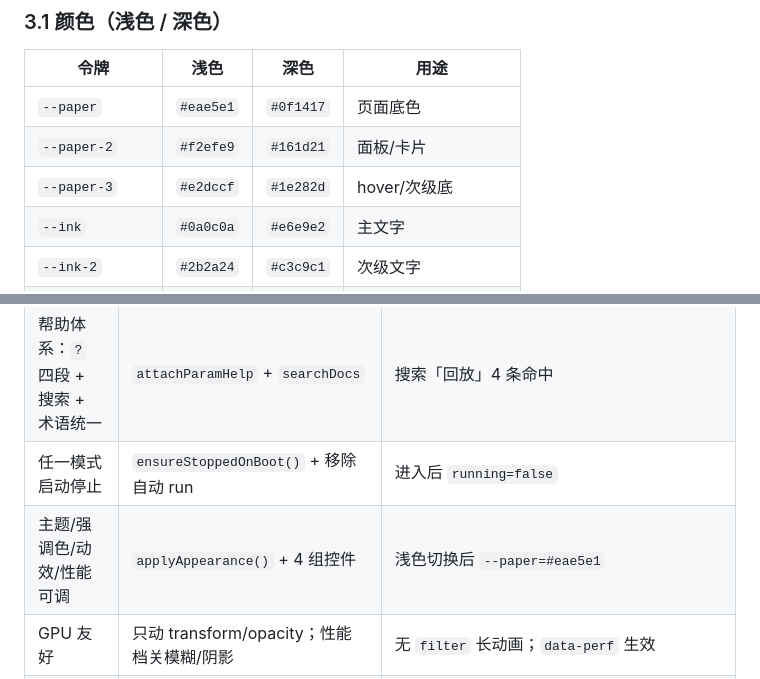
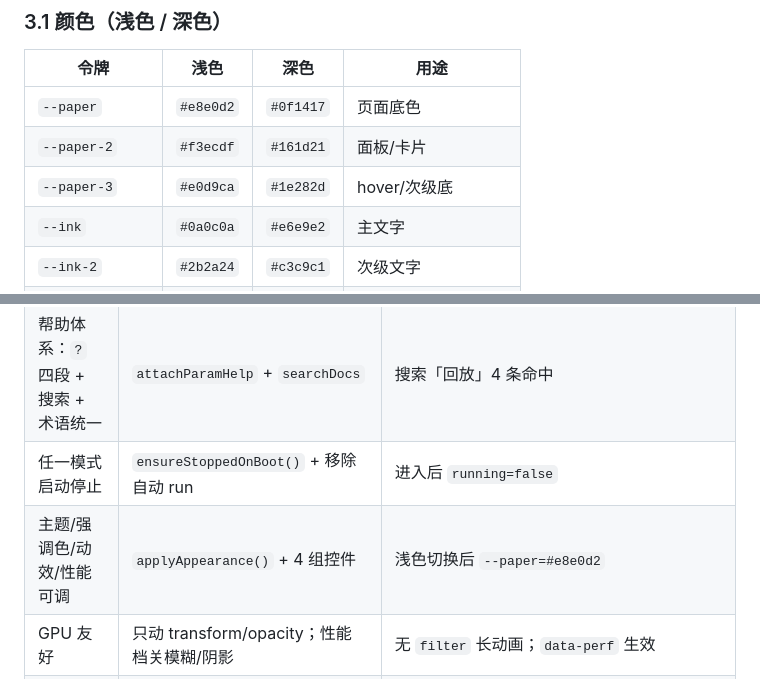
Before and after one commit to qgfn106-blip/NetLab, a Markdown page: netlab/docs/UI_SPEC.md, 2 parts joined by grey strips. GitHub-like rendering.

```diff
--- a/netlab/docs/UI_SPEC.md
+++ b/netlab/docs/UI_SPEC.md
@@ -43,9 +43,9 @@
 
 | 令牌 | 浅色 | 深色 | 用途 |
 | --- | --- | --- | --- |
-| `--paper` | `#eae5e1` | `#0f1417` | 页面底色 |
-| `--paper-2` | `#f2efe9` | `#161d21` | 面板/卡片 |
-| `--paper-3` | `#e2dccf` | `#1e282d` | hover/次级底 |
+| `--paper` | `#e8e0d2` | `#0f1417` | 页面底色 |
+| `--paper-2` | `#f3ecdf` | `#161d21` | 面板/卡片 |
+| `--paper-3` | `#e0d9ca` | `#1e282d` | hover/次级底 |
 | `--ink` | `#0a0c0a` | `#e6e9e2` | 主文字 |
 | `--ink-2` | `#2b2a24` | `#c3c9c1` | 次级文字 |
 | `--muted` | `#524f46` | `#8b9799` | 弱化文字 |
@@ -423,7 +423,7 @@ applyAppearance(): 写 html[data-theme|data-motion|data-perf|data-density]
 | 菜单 9 项（D61） | `menuDefinition()` | 自动导出菜单树 9 组 |
 | 帮助体系：`?` 四段 + 搜索 + 术语统一 | `attachParamHelp` + `searchDocs` | 搜索「回放」4 条命中 |
 | 任一模式启动停止 | `ensureStoppedOnBoot()` + 移除自动 run | 进入后 `running=false` |
-| 主题/强调色/动效/性能可调 | `applyAppearance()` + 4 组控件 | 浅色切换后 `--paper=#eae5e1` |
+| 主题/强调色/动效/性能可调 | `applyAppearance()` + 4 组控件 | 浅色切换后 `--paper=#e8e0d2` |
 | GPU 友好 | 只动 transform/opacity；性能档关模糊/阴影 | 无 `filter` 长动画；`data-perf` 生效 |
 | 帮助全局搜索 + 分组（R14） | `searchDocs()` 合并 `/api/help/search`，`doc-sec`/`doc-kind` 分组徽标 | pytest `test_help_search.py`（元件/计算/模板/doc 四类与排序）；搜索「Bode」出分组 |
 | Bode 光标 + 拖动读数（R34） | `attachTfCursor()` + `tfBodeCursorFromEvent()`，`state.tfCursor/tfDragging` | 画布提示条「拖动读数 · ← → 吸附采样点（Shift ×10）」；Math 反查见 MATH.md |
```
Also changed, not shown: netlab/docs/APPEARANCE_ENGINE_DESIGN.md (+1 -1 lines).
